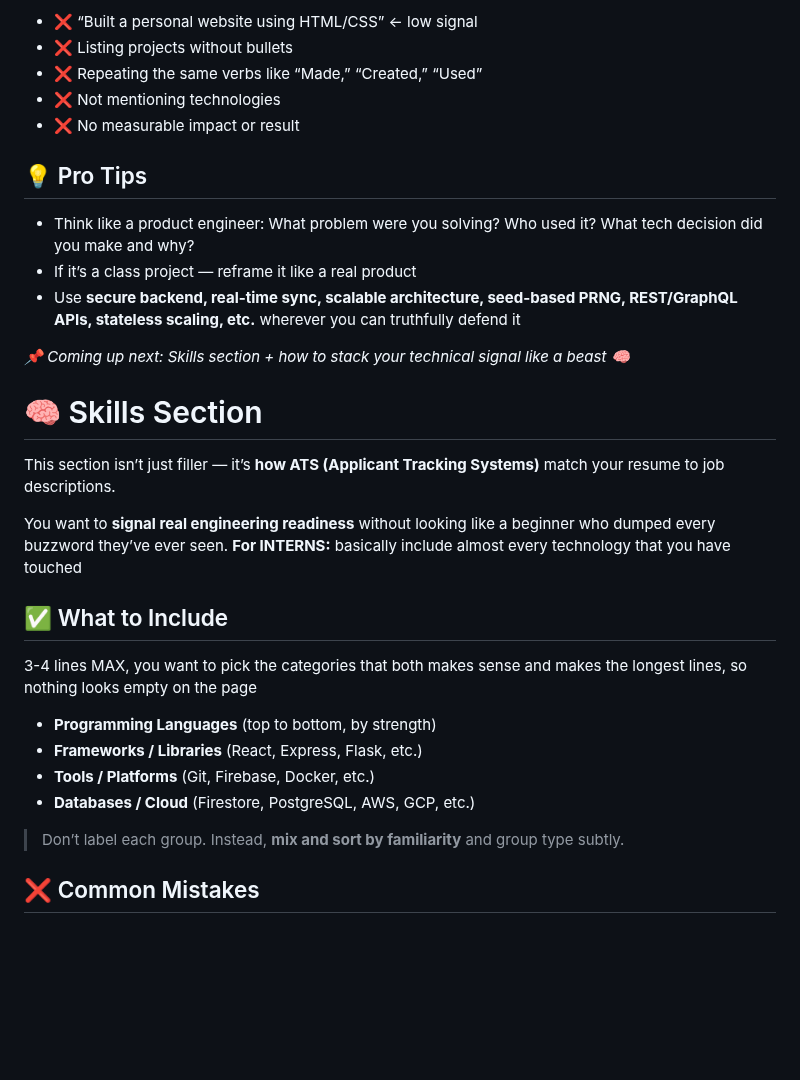
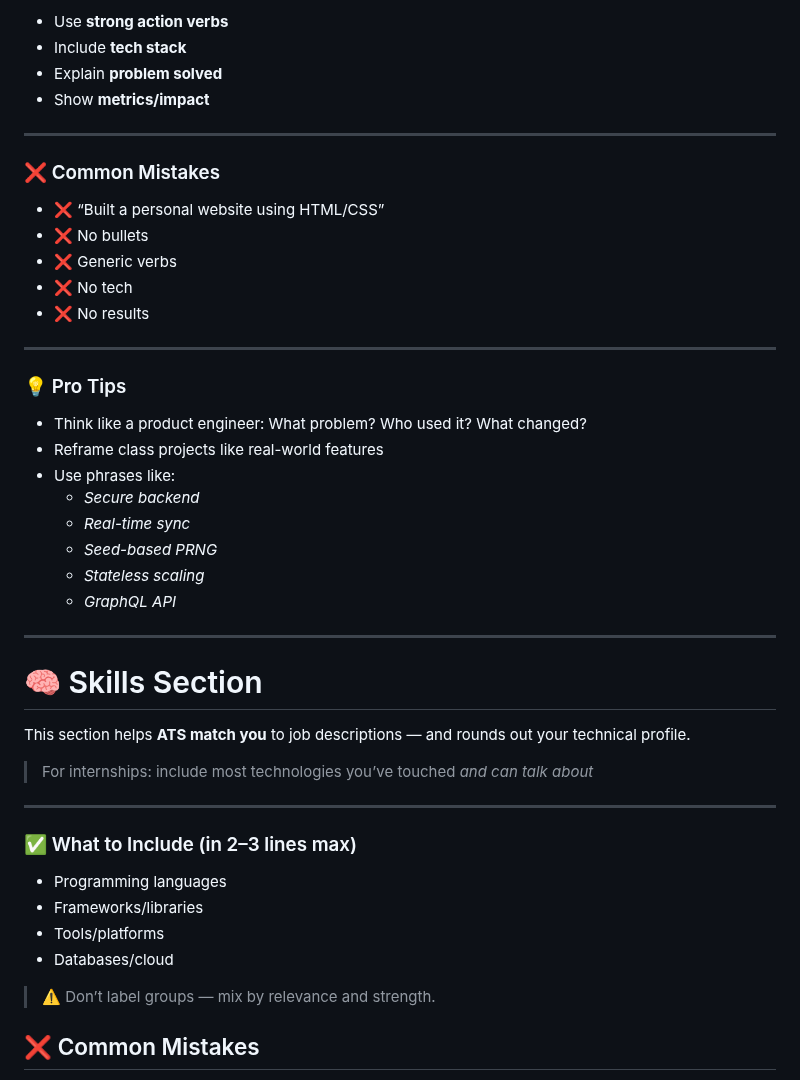
Before and after one commit to ProgClubGSU/Resume-Template-and-Guide, a Markdown page: README.md, the part around one of its changes. GitHub-like rendering; blank space fills up the shorter version.

```diff
--- a/README.md
+++ b/README.md
@@ -194,34 +197,50 @@ This section can easily carry your resume *if you do it right*. **Treat every pr
 
-- ❌ “Built a personal website using HTML/CSS” ← low signal
-- ❌ Listing projects without bullets
-- ❌ Repeating the same verbs like “Made,” “Created,” “Used”
-- ❌ Not mentioning technologies
-- ❌ No measurable impact or result
+- Use **strong action verbs**
+- Include **tech stack**
+- Explain **problem solved**
+- Show **metrics/impact**
 
-## 💡 Pro Tips
+---
 
-- Think like a product engineer: What problem were you solving? Who used it? What tech decision did you make and why?
-- If it’s a class project — reframe it like a real product
-- Use **secure backend, real-time sync, scalable architecture, seed-based PRNG, REST/GraphQL APIs, stateless scaling, etc.** wherever you can truthfully defend it
+### ❌ Common Mistakes
 
-_📌 Coming up next: Skills section + how to stack your technical signal like a beast 🧠_
+- ❌ “Built a personal website using HTML/CSS”
+- ❌ No bullets
+- ❌ Generic verbs
+- ❌ No tech
+- ❌ No results
+
+---
+
+### 💡 Pro Tips
+
+- Think like a product engineer: What problem? Who used it? What changed?
+- Reframe class projects like real-world features
+- Use phrases like:
+  - *Secure backend*
+  - *Real-time sync*
+  - *Seed-based PRNG*
+  - *Stateless scaling*
+  - *GraphQL API*
+
+---
 
 # 🧠 Skills Section
 
-This section isn’t just filler — it’s **how ATS (Applicant Tracking Systems)** match your resume to job descriptions.
+This section helps **ATS match you** to job descriptions — and rounds out your technical profile.
 
-You want to **signal real engineering readiness** without looking like a beginner who dumped every buzzword they’ve ever seen.
-**For INTERNS:** basically include almost every technology that you have touched
-## ✅ What to Include
+> For internships: include most technologies you’ve touched *and can talk about*
 
-3-4 lines MAX, you want to pick the categories that both makes sense and makes the longest lines, so nothing looks empty on the page
+---
 
-- **Programming Languages** (top to bottom, by strength)
-- **Frameworks / Libraries** (React, Express, Flask, etc.)
-- **Tools / Platforms** (Git, Firebase, Docker, etc.)
-- **Databases / Cloud** (Firestore, PostgreSQL, AWS, GCP, etc.)
+### ✅ What to Include (in 2–3 lines max)
 
-> Don’t label each group. Instead, **mix and sort by familiarity** and group type subtly.
+- Programming languages
+- Frameworks/libraries
+- Tools/platforms
+- Databases/cloud
+
+> ⚠️ Don’t label groups — mix by relevance and strength.
 
 ## ❌ Common Mistakes
 - ❌ Putting “problem solving” or “communication” — this isn’t LinkedIn
```
Also changed, not shown: other parts of README.md (+101 -98 lines).
